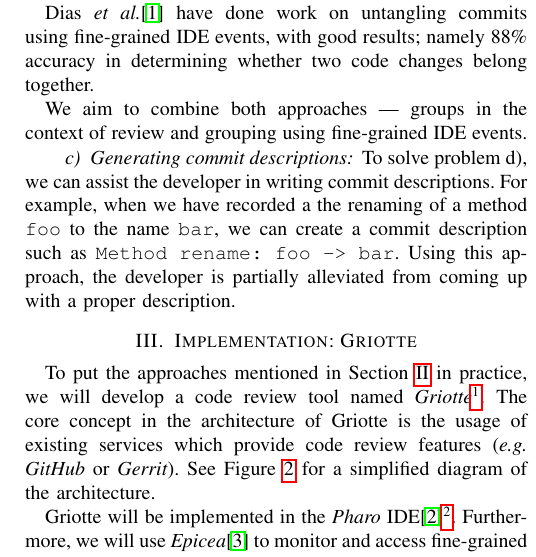
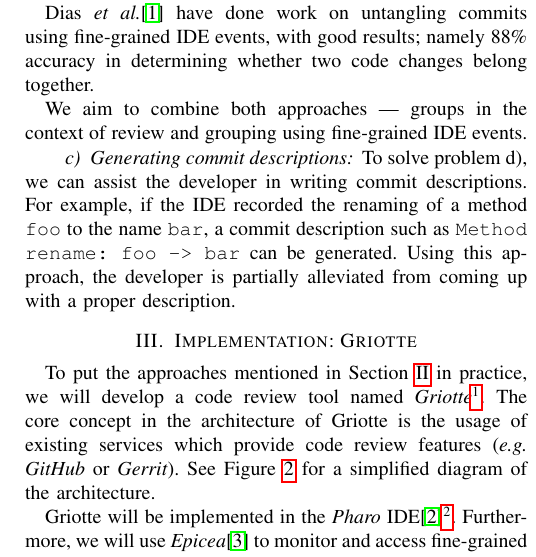
Before and after one commit to Balletie/Griotte-Extended-Abstract, a LaTeX paper (abstract.tex): part of one column of page 2 of 3, cut so that both start at the same text. Compiled offline with pdfLaTeX.

Commit message:
Reword "Generating commit descriptions"

```diff
--- a/abstract.tex
+++ b/abstract.tex
@@ -173,9 +173,9 @@ and grouping using fine-grained IDE events.
 \paragraph{Generating commit descriptions}
 
 To solve problem d), we can assist the developer in writing commit
-descriptions. For example, when we have recorded a the renaming of a
-method \code{foo} to the name \code{bar}, we can create a commit
-description such as \code{Method rename: foo -> bar}. Using this
+descriptions. For example, if the IDE recorded the renaming of a
+method \code{foo} to the name \code{bar}, a commit description such as
+\code{Method rename: foo -> bar} can be generated. Using this
 approach, the developer is partially alleviated from coming up with a
 proper description.
 
```
